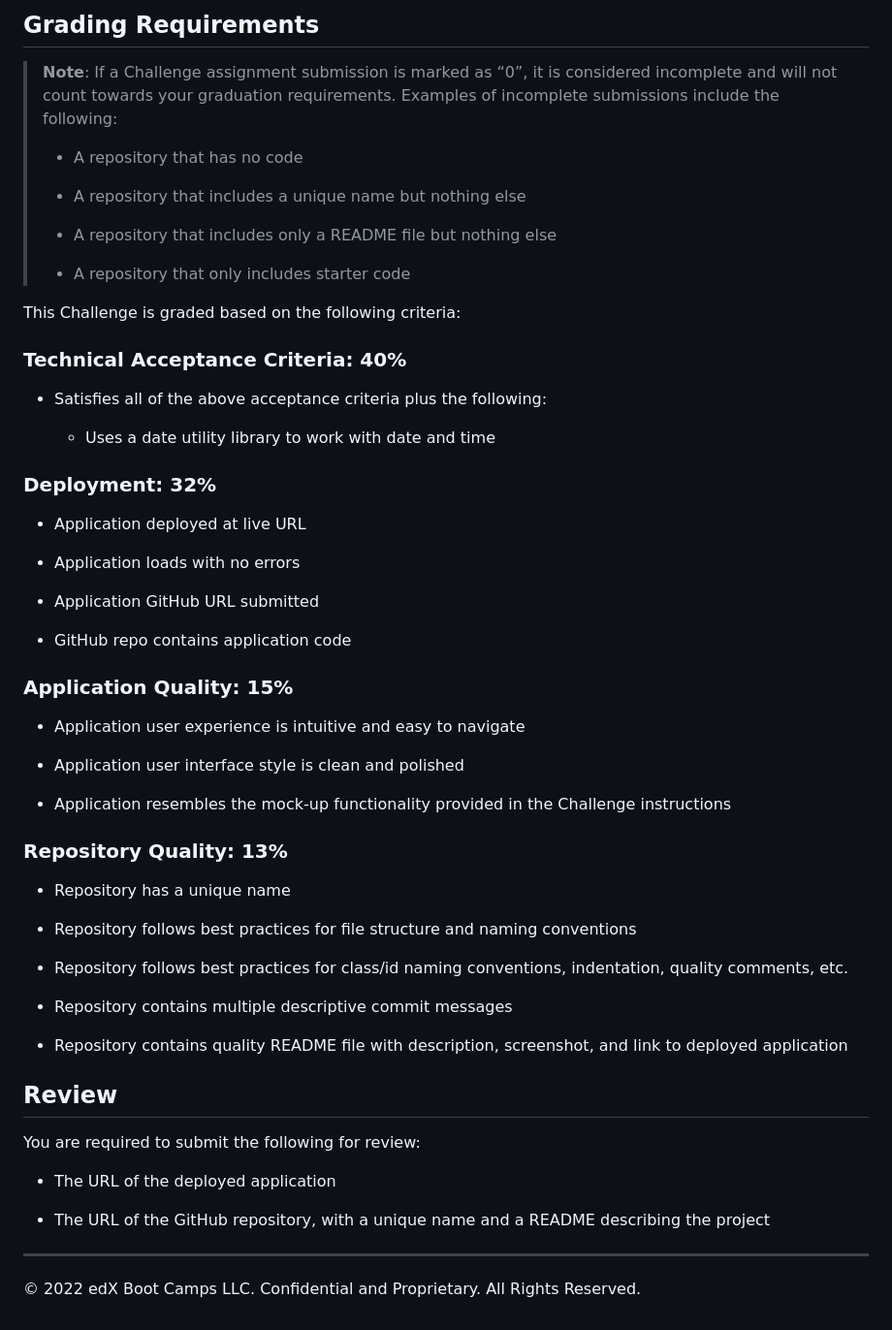
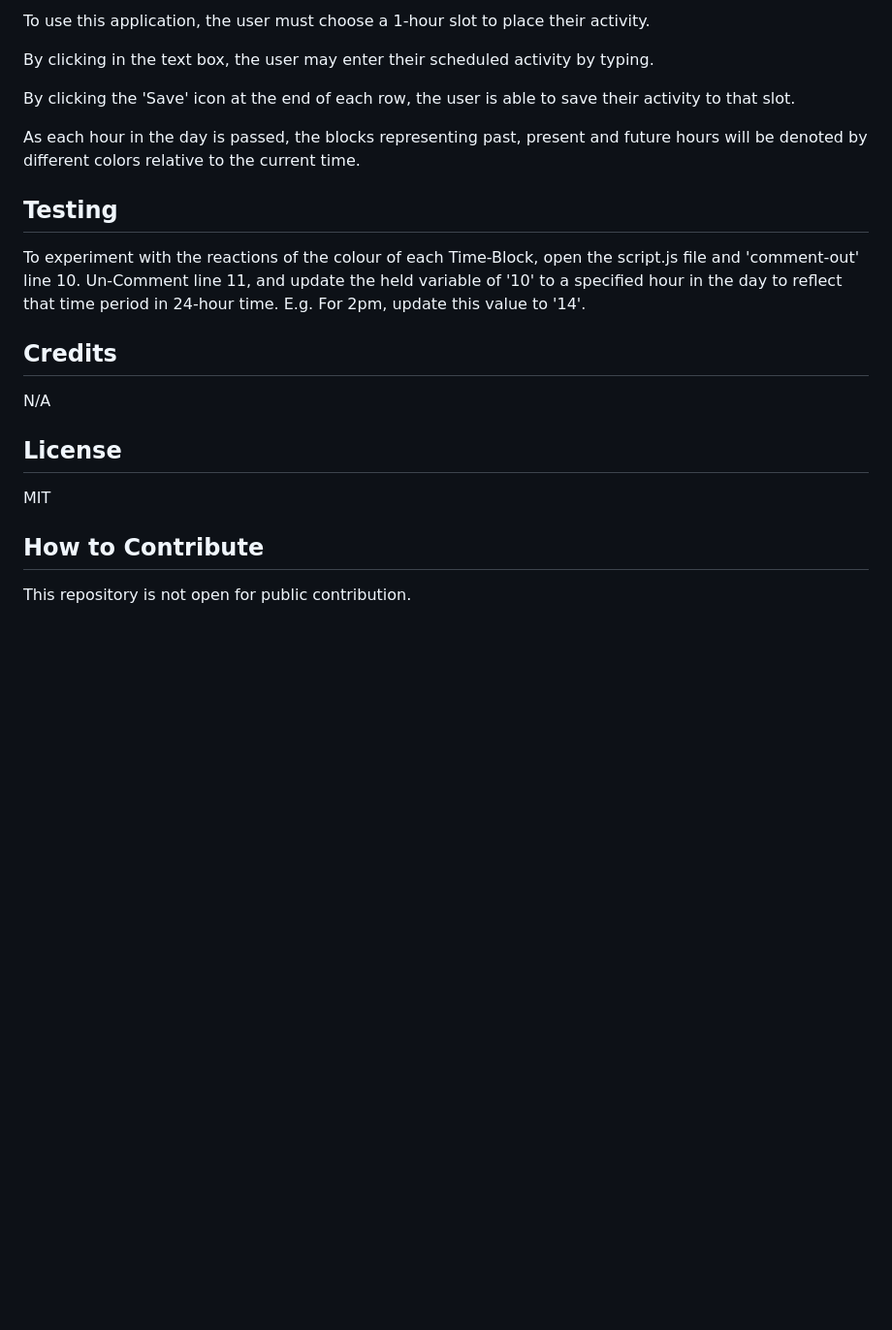
Before and after one commit to Cableman687/work-day-scheduler, a Markdown page: README.md, the part around the change printed below. Shown: that part at 97% size. Drawn GitHub-style; blank space fills up the shorter version.

```diff
--- a/README.md
+++ b/README.md
@@ -39,61 +20,25 @@ The following animation demonstrates the application functionality:
 
-## Grading Requirements
+To use this application, the user must choose a 1-hour slot to place their activity.
 
-> **Note**: If a Challenge assignment submission is marked as “0”, it is considered incomplete and will not count towards your graduation requirements. Examples of incomplete submissions include the following:
->
-> * A repository that has no code
->
-> * A repository that includes a unique name but nothing else
->
-> * A repository that includes only a README file but nothing else
->
-> * A repository that only includes starter code
+By clicking in the text box, the user may enter their scheduled activity by typing.
 
-This Challenge is graded based on the following criteria:
+By clicking the 'Save' icon at the end of each row, the user is able to save their activity to that slot.
 
-### Technical Acceptance Criteria: 40%
+As each hour in the day is passed, the blocks representing past, present and future hours will be denoted by different colors relative to the current time.
 
-* Satisfies all of the above acceptance criteria plus the following:
+## Testing
 
-  * Uses a date utility library to work with date and time
+To experiment with the reactions of the colour of each Time-Block, open the script.js file and 'comment-out' line 10.
+Un-Comment line 11, and update the held variable of '10' to a specified hour in the day to reflect that time period in 24-hour time. E.g. For 2pm, update this value to '14'.
 
-### Deployment: 32%
+## Credits
 
-* Application deployed at live URL
+N/A
 
-* Application loads with no errors
+## License
 
-* Application GitHub URL submitted
+MIT
 
-* GitHub repo contains application code
+## How to Contribute
 
-### Application Quality: 15%
-
-* Application user experience is intuitive and easy to navigate
-
-* Application user interface style is clean and polished
-
-* Application resembles the mock-up functionality provided in the Challenge instructions
-
-### Repository Quality: 13%
-
-* Repository has a unique name
-
-* Repository follows best practices for file structure and naming conventions
-
-* Repository follows best practices for class/id naming conventions, indentation, quality comments, etc.
-
-* Repository contains multiple descriptive commit messages
-
-* Repository contains quality README file with description, screenshot, and link to deployed application
-
-## Review
-
-You are required to submit the following for review:
-
-* The URL of the deployed application
-
-* The URL of the GitHub repository, with a unique name and a README describing the project
-
-- - -
-© 2022 edX Boot Camps LLC. Confidential and Proprietary. All Rights Reserved.
+This repository is not open for public contribution.
```
Also changed, not shown: other parts of README.md (+10 -29 lines), assets/images/work-day-scheduler.png (added), assets/resources/05-third-party-apis-homework-demo.gif (deleted), 3 other files.
